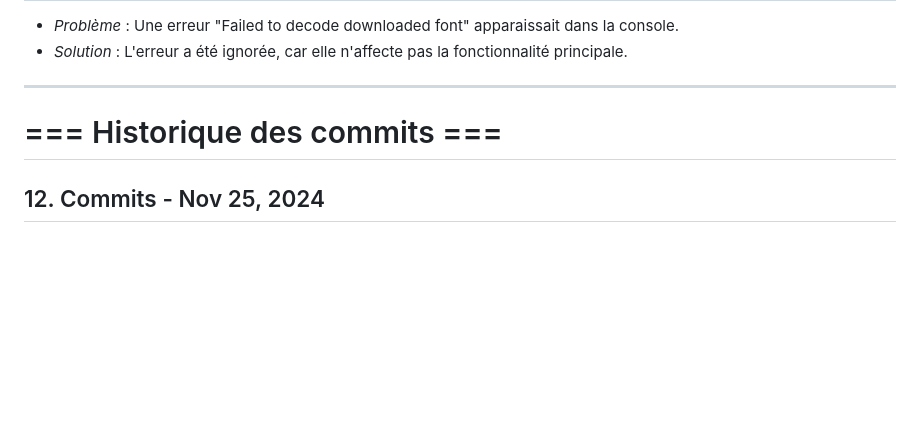
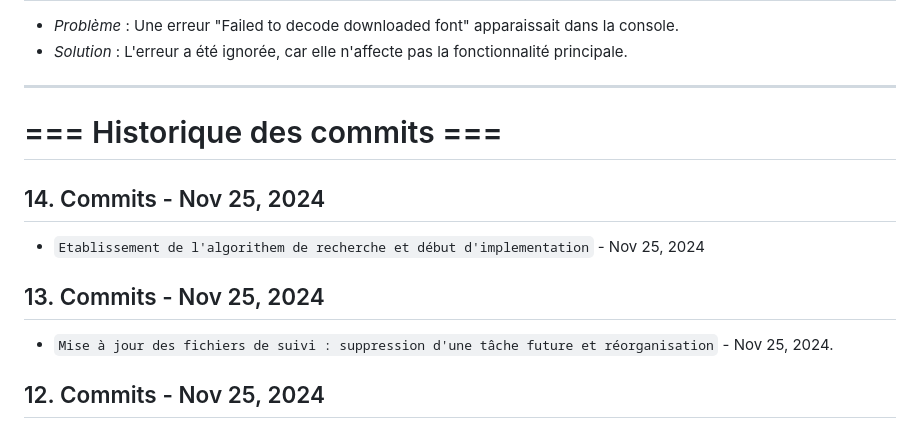
Before and after one commit to PavelDelhomme/sup-de-cuisine, a Markdown page: journal_de_corrections.md, the part around the change. GitHub-like rendering; blank space fills up the shorter version.

```diff
--- a/journal_de_corrections.md
+++ b/journal_de_corrections.md
@@ -60,6 +60,12 @@
 
 # === Historique des commits ===
 
+## 14. Commits - Nov 25, 2024
+- `Etablissement de l'algorithem de recherche et début d'implementation` - Nov 25, 2024
+
+## 13. Commits - Nov 25, 2024
+- `Mise à jour des fichiers de suivi : suppression d'une tâche future et réorganisation` - Nov 25, 2024.
+
 ## 12. Commits - Nov 25, 2024
 - `Mise à jour des fichiers de suivi du projet` - Ajout et modification des fichiers `journal_de_corrections.md`, `taches_projet.md` et création de `suivi-tests.md`.
 
```
Also changed, not shown: README.md (+24 -0 lines), taches_projet.md (+16 -15 lines), algo_recherche.png (added), 2 other files.
